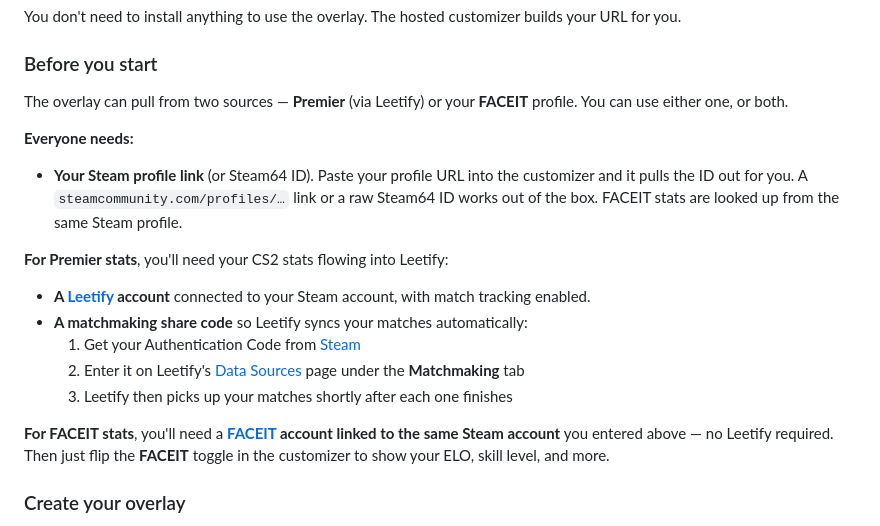
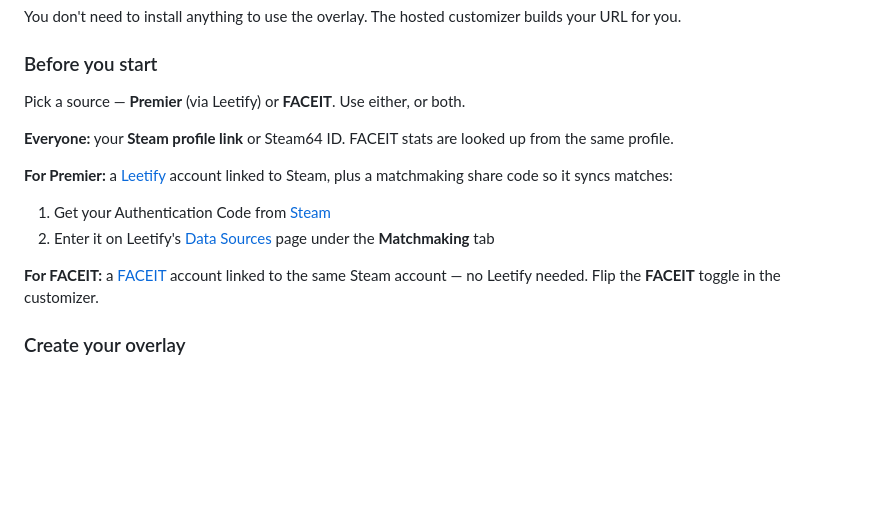
Before and after one commit to sidkapahi/cs2-stats-overlay, a Markdown page: README.md, the part around the change. Drawn GitHub-style; blank space fills up the shorter version.

Commit message:
docs: tighten Before you start FACEIT/Premier wording
Co-Authored-By: Claude Opus 4.8 <noreply@anthropic.com>
Claude-Session: https://claude.ai/code/session_01KiEanGTyCfTDfMd2mC7KjB

```diff
--- a/README.md
+++ b/README.md
@@ -60,31 +60,21 @@ builds your URL for you.
 
 ### Before you start
 
-The overlay can pull from two sources — **Premier** (via Leetify) or your
-**FACEIT** profile. You can use either one, or both.
+Pick a source — **Premier** (via Leetify) or **FACEIT**. Use either, or both.
 
-**Everyone needs:**
+**Everyone:** your **Steam profile link** or Steam64 ID. FACEIT stats are looked
+up from the same profile.
 
-- **Your Steam profile link** (or Steam64 ID). Paste your profile URL into the
-  customizer and it pulls the ID out for you. A `steamcommunity.com/profiles/…`
-  link or a raw Steam64 ID works out of the box. FACEIT stats are looked up from
-  the same Steam profile.
+**For Premier:** a [Leetify](https://leetify.com) account linked to Steam, plus a
+matchmaking share code so it syncs matches:
 
-**For Premier stats**, you'll need your CS2 stats flowing into Leetify:
+1. Get your Authentication Code from
+   [Steam](https://help.steampowered.com/en/wizard/HelpWithGameIssue?appid=730&issueid=128)
+2. Enter it on Leetify's [Data Sources](https://leetify.com/app/data-sources)
+   page under the **Matchmaking** tab
 
-- **A [Leetify](https://leetify.com) account** connected to your Steam account,
-  with match tracking enabled.
-- **A matchmaking share code** so Leetify syncs your matches automatically:
-  1. Get your Authentication Code from
-     [Steam](https://help.steampowered.com/en/wizard/HelpWithGameIssue?appid=730&issueid=128)
-  2. Enter it on Leetify's [Data Sources](https://leetify.com/app/data-sources)
-     page under the **Matchmaking** tab
-  3. Leetify then picks up your matches shortly after each one finishes
-
-**For FACEIT stats**, you'll need a **[FACEIT](https://www.faceit.com) account
-linked to the same Steam account** you entered above — no Leetify required. Then
-just flip the **FACEIT** toggle in the customizer to show your ELO, skill level,
-and more.
+**For FACEIT:** a [FACEIT](https://www.faceit.com) account linked to the same
+Steam account — no Leetify needed. Flip the **FACEIT** toggle in the customizer.
 
 ### Create your overlay
 
```
